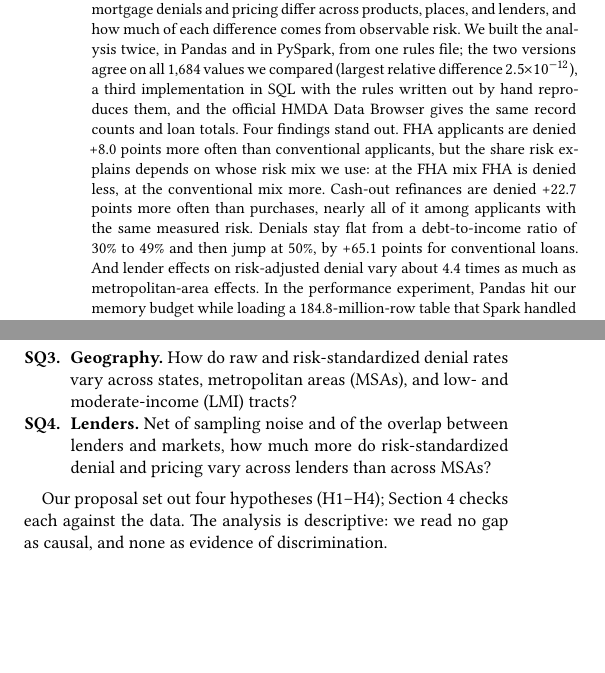
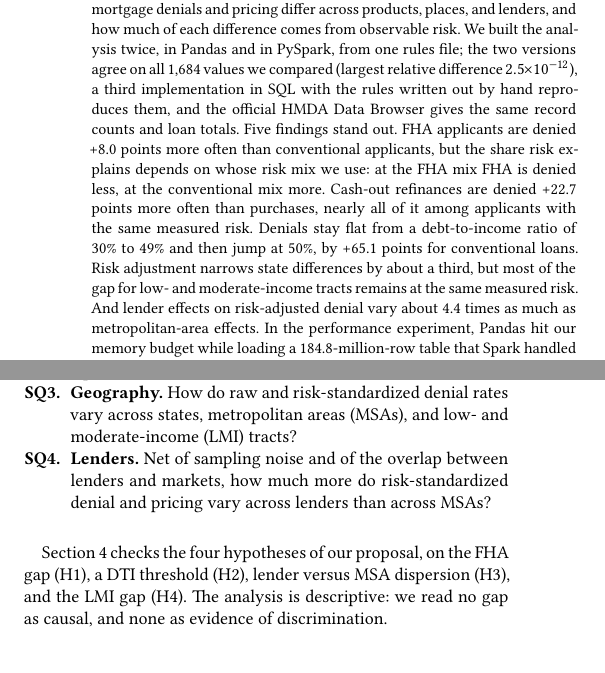
Before and after one commit to quangvinh0701/Group9_HMDA2024_Project, a LaTeX paper (report/main.tex): two parts of the columns of page 1 of 13, joined at a grey line, cut so that both start at the same text, the shorter picture padded with empty space. The pictures show the PDF file report.pdf that the author committed with the source.

Commit message:
Report: answer SQ3 in abstract and conclusion, name H1-H4, closing sentence, lead Section 9 with its result; main text fills page 8

```diff
--- a/report/main.tex
+++ b/report/main.tex
@@ -52,7 +52,7 @@
 \renewcommand{\shortauthors}{Group 9}
 
 \begin{abstract}
-Using all \nAll{} records of the 2024 HMDA One-Year file, we study how mortgage denials and pricing differ across products, places, and lenders, and how much of each difference comes from observable risk. We built the analysis twice, in Pandas and in PySpark, from one rules file; the two versions agree on all \eqTotal{} values we compared (largest relative difference $\eqMaxDiff\times10^{\eqMaxExp}$), a third implementation in SQL with the rules written out by hand reproduces them, and the official HMDA Data Browser gives the same record counts and loan totals. Four findings stand out. FHA applicants are denied \kgFHAgap{} points more often than conventional applicants, but the share risk explains depends on whose risk mix we use: at the FHA mix FHA is denied less, at the conventional mix more. Cash-out refinances are denied \kgCOgap{} points more often than purchases, nearly all of it among applicants with the same measured risk. Denials stay flat from a debt-to-income ratio of 30\% to 49\% and then jump at 50\%, by \jumpConvMain{} points for conventional loans. And lender effects on risk-adjusted denial vary about \twRatio{} times as much as metropolitan-area effects. In the performance experiment, Pandas hit our memory budget while loading a \oomRows{}-million-row table that Spark handled with \spMemOom{} GB. With data in memory, Spark was faster for a grouped aggregation from about 23 million rows; Pandas stayed faster on an iterative workload up to 46 million rows and tied at \lastRows{} million.
+Using all \nAll{} records of the 2024 HMDA One-Year file, we study how mortgage denials and pricing differ across products, places, and lenders, and how much of each difference comes from observable risk. We built the analysis twice, in Pandas and in PySpark, from one rules file; the two versions agree on all \eqTotal{} values we compared (largest relative difference $\eqMaxDiff\times10^{\eqMaxExp}$), a third implementation in SQL with the rules written out by hand reproduces them, and the official HMDA Data Browser gives the same record counts and loan totals. Five findings stand out. FHA applicants are denied \kgFHAgap{} points more often than conventional applicants, but the share risk explains depends on whose risk mix we use: at the FHA mix FHA is denied less, at the conventional mix more. Cash-out refinances are denied \kgCOgap{} points more often than purchases, nearly all of it among applicants with the same measured risk. Denials stay flat from a debt-to-income ratio of 30\% to 49\% and then jump at 50\%, by \jumpConvMain{} points for conventional loans. Risk adjustment narrows state differences by about a third, but most of the gap for low- and moderate-income tracts remains at the same measured risk. And lender effects on risk-adjusted denial vary about \twRatio{} times as much as metropolitan-area effects. In the performance experiment, Pandas hit our memory budget while loading a \oomRows{}-million-row table that Spark handled with \spMemOom{} GB. With data in memory, Spark was faster for a grouped aggregation from about 23 million rows; Pandas stayed faster on an iterative workload up to 46 million rows and tied at \lastRows{} million.
 \end{abstract}
 
 \keywords{HMDA, mortgage denial, rate spread, risk adjustment, Kitagawa decomposition, lender effects, Pandas, PySpark, scalability}
@@ -72,7 +72,7 @@ Lenders ration mortgage credit in two ways: by approving or denying, and by pric
 \item \textbf{Lenders.} Net of sampling noise and of the overlap between lenders and markets, how much more do risk-standardized denial and pricing vary across lenders than across MSAs?
 \end{enumerate}
 
-Our proposal set out four hypotheses (H1--H4); Section~\ref{sec:findings} checks each against the data. The analysis is descriptive: we read no gap as causal, and none as evidence of discrimination.
+Section~\ref{sec:findings} checks the four hypotheses of our proposal, on the FHA gap (H1), a DTI threshold (H2), lender versus MSA dispersion (H3), and the LMI gap (H4). The analysis is descriptive: we read no gap as causal, and none as evidence of discrimination.
 
 \section{Dataset Description and Data Quality}
 
```
Also changed, not shown: report.pdf, report/main.tex (6 more changed lines).
